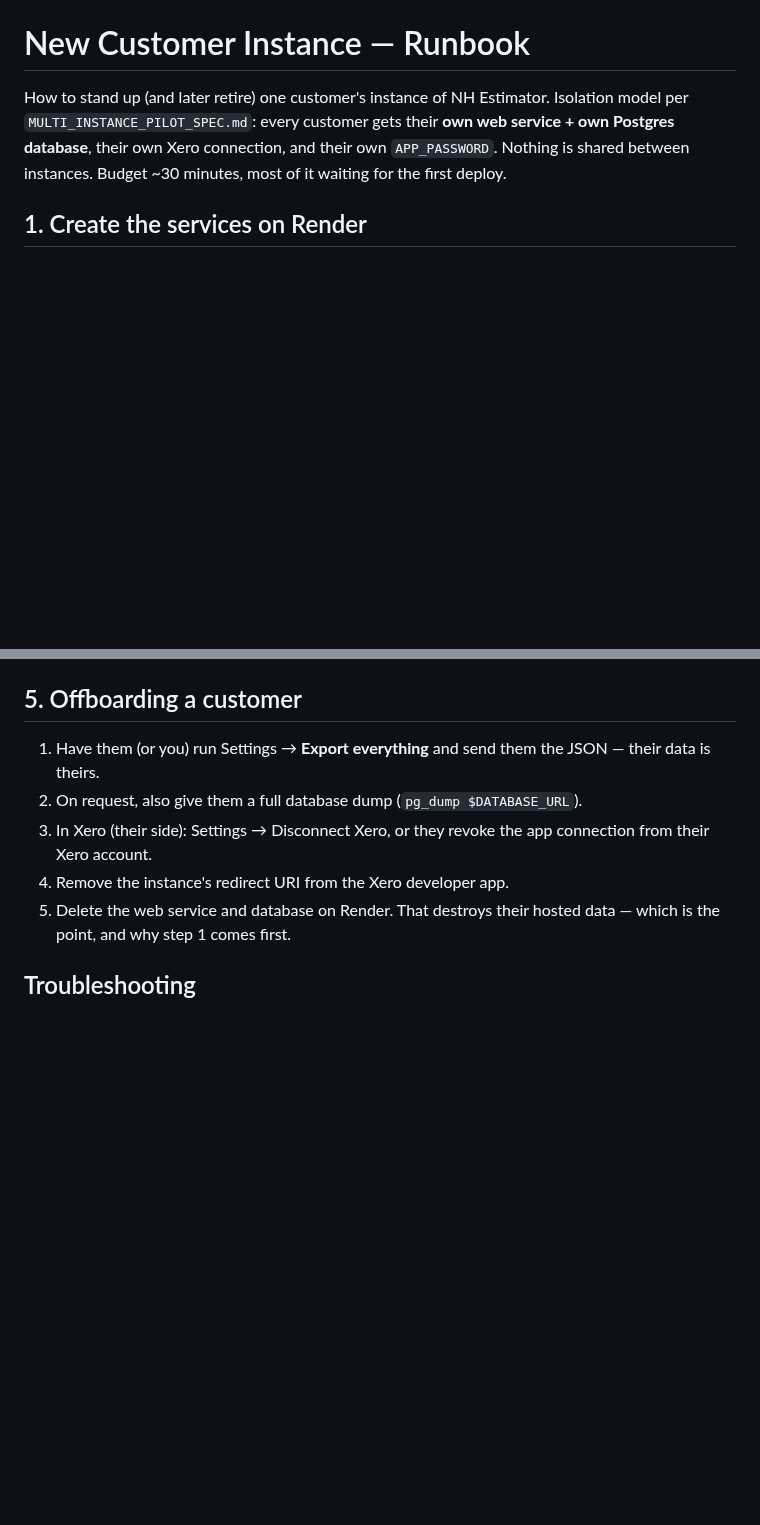
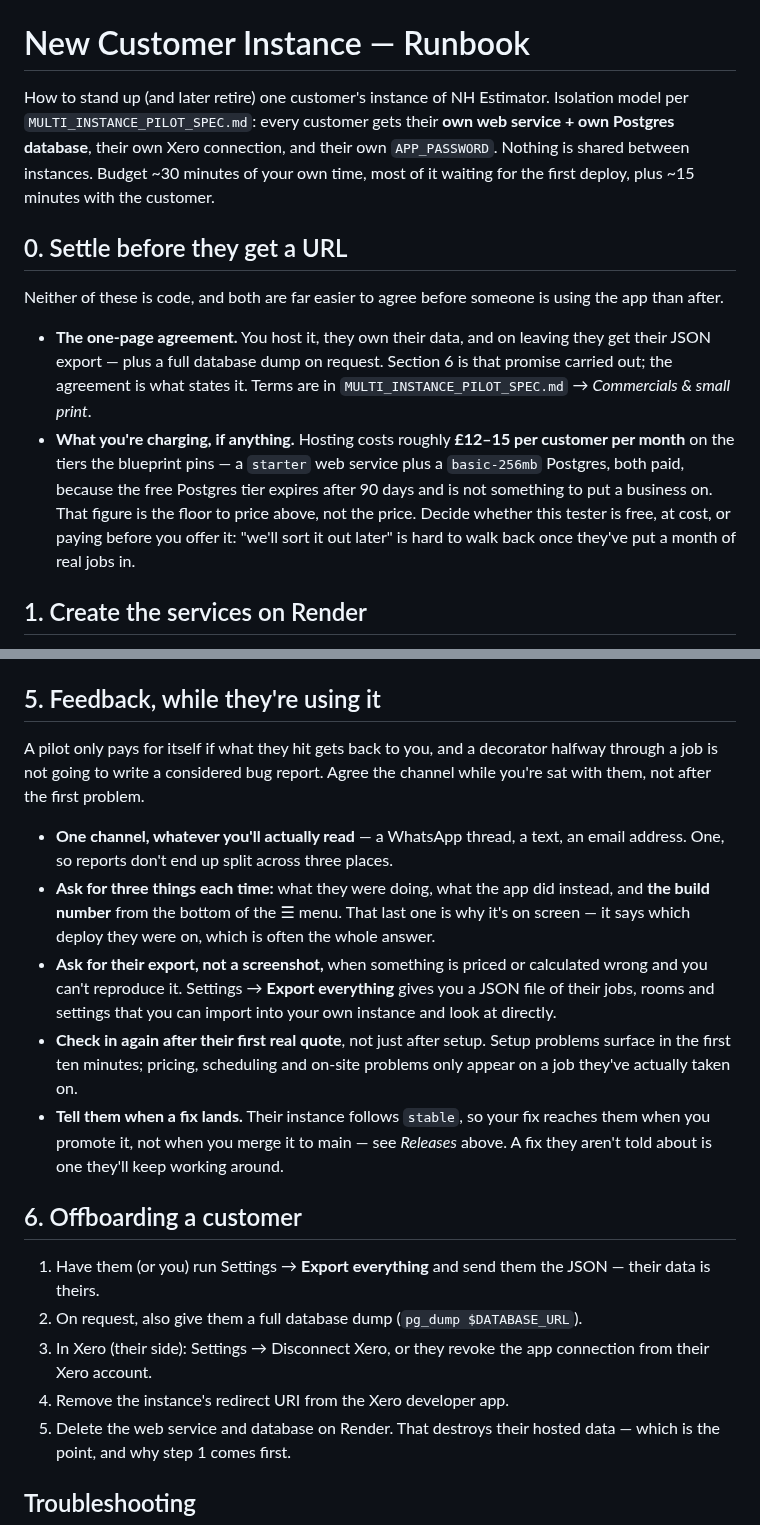
Before and after one commit to nickyhawkins/nh-estimator, a Markdown page: docs/NEW_INSTANCE.md, 2 parts joined by grey strips. Rendered like a GitHub page; blank space fills up the shorter version.

Commit message:
Runbook: the parts of onboarding that aren't Render or Xero
The runbook covered standing an instance up and tearing it down, but not
the three things around it that decide whether a pilot is any use.

- New section 0: the one-page agreement, and what to charge. Hosting is
  ~£12-15/customer/month on the tiers render.yaml pins (starter web
  service + basic-256mb Postgres, both paid because the free Postgres
  tier expires at 90 days) — the floor to price above. Both were in
  MULTI_INSTANCE_PILOT_SPEC.md as owner tasks and in no checklist.

- New section 5: how feedback gets back. One channel; ask for what they
  did, what happened and the build number off the menu; ask for their
  JSON export rather than a screenshot when a figure is wrong; check in
  after their first real quote, not just after setup. And tell them when
  a fix lands — their instance follows stable, so a merge to main doesn't
  reach them.

Offboarding renumbered 5 -> 6; nothing referenced these by number.

Co-Authored-By: Claude Opus 5 <noreply@anthropic.com>
Claude-Session: https://claude.ai/code/session_015NH1cPXZdAg29eYEsQwsUK

```diff
--- a/docs/NEW_INSTANCE.md
+++ b/docs/NEW_INSTANCE.md
@@ -4,7 +4,27 @@ How to stand up (and later retire) one customer's instance of NH
 Estimator. Isolation model per `MULTI_INSTANCE_PILOT_SPEC.md`: every
 customer gets their **own web service + own Postgres database**, their own
 Xero connection, and their own `APP_PASSWORD`. Nothing is shared between
-instances. Budget ~30 minutes, most of it waiting for the first deploy.
+instances. Budget ~30 minutes of your own time, most of it waiting for the
+first deploy, plus ~15 minutes with the customer.
+
+## 0. Settle before they get a URL
+
+Neither of these is code, and both are far easier to agree before someone
+is using the app than after.
+
+- **The one-page agreement.** You host it, they own their data, and on
+  leaving they get their JSON export — plus a full database dump on
+  request. Section 6 is that promise carried out; the agreement is what
+  states it. Terms are in `MULTI_INSTANCE_PILOT_SPEC.md` → *Commercials &
+  small print*.
+- **What you're charging, if anything.** Hosting costs roughly **£12–15
+  per customer per month** on the tiers the blueprint pins — a `starter`
+  web service plus a `basic-256mb` Postgres, both paid, because the free
+  Postgres tier expires after 90 days and is not something to put a
+  business on. That figure is the floor to price above, not the price.
+  Decide whether this tester is free, at cost, or paying before you offer
+  it: "we'll sort it out later" is hard to walk back once they've put a
+  month of real jobs in.
 
 ## 1. Create the services on Render
 
@@ -91,7 +111,33 @@ re-points the branch while a fix is prepared.
    calendar.
 8. Point them at the user manual: `docs/user-manual/` (or send the PDF).
 
-## 5. Offboarding a customer
+## 5. Feedback, while they're using it
+
+A pilot only pays for itself if what they hit gets back to you, and a
+decorator halfway through a job is not going to write a considered bug
+report. Agree the channel while you're sat with them, not after the first
+problem.
+
+- **One channel, whatever you'll actually read** — a WhatsApp thread, a
+  text, an email address. One, so reports don't end up split across three
+  places.
+- **Ask for three things each time:** what they were doing, what the app
+  did instead, and **the build number** from the bottom of the ☰ menu.
+  That last one is why it's on screen — it says which deploy they were on,
+  which is often the whole answer.
+- **Ask for their export, not a screenshot,** when something is priced or
+  calculated wrong and you can't reproduce it. Settings → **Export
+  everything** gives you a JSON file of their jobs, rooms and settings that
+  you can import into your own instance and look at directly.
+- **Check in again after their first real quote**, not just after setup.
+  Setup problems surface in the first ten minutes; pricing, scheduling and
+  on-site problems only appear on a job they've actually taken on.
+- **Tell them when a fix lands.** Their instance follows `stable`, so your
+  fix reaches them when you promote it, not when you merge it to main —
+  see *Releases* above. A fix they aren't told about is one they'll keep
+  working around.
+
+## 6. Offboarding a customer
 
 1. Have them (or you) run Settings → **Export everything** and send them
    the JSON — their data is theirs.
```
